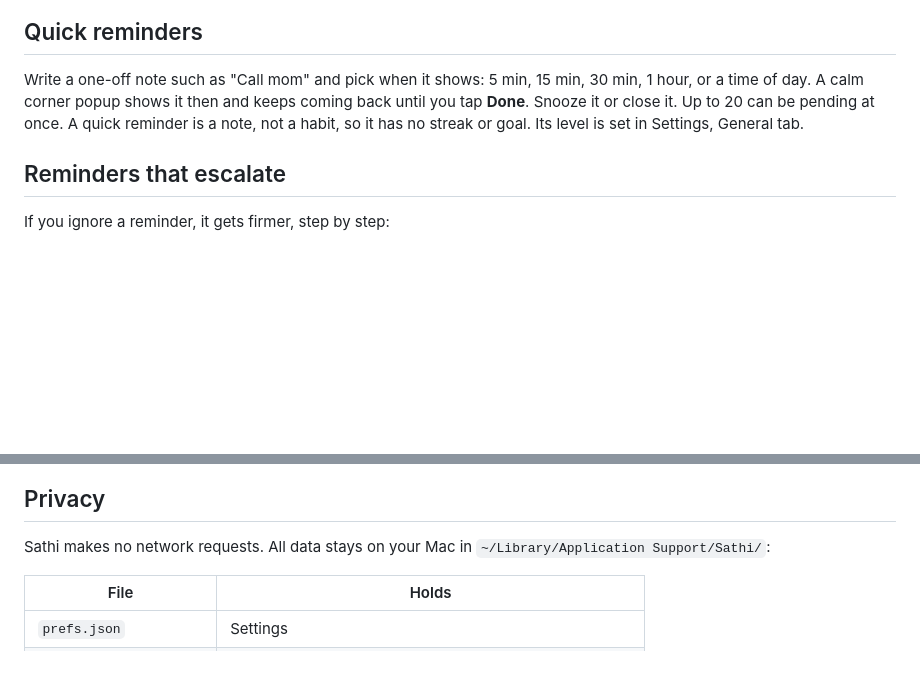
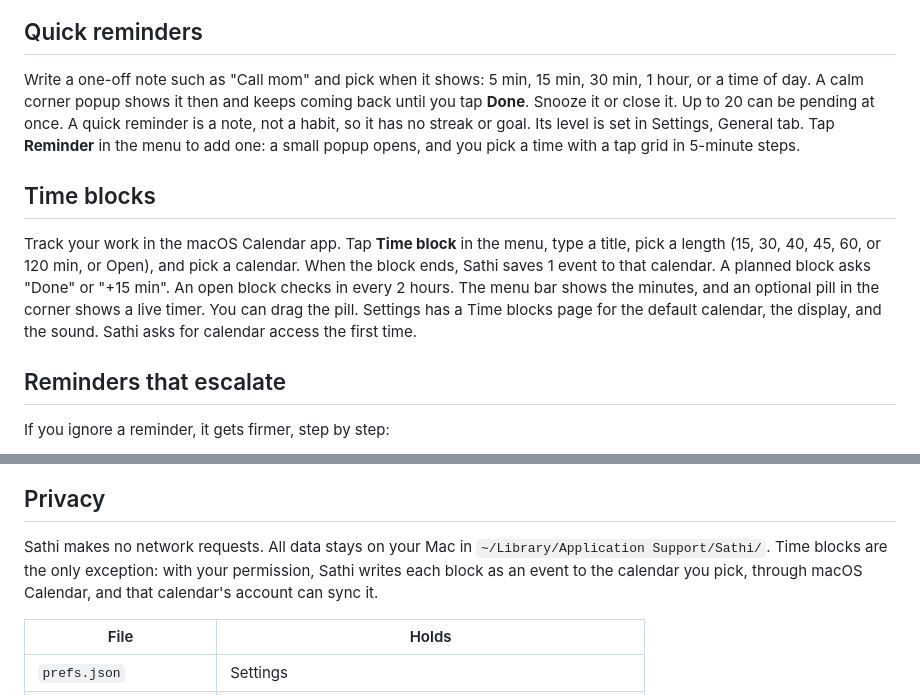
Before and after one commit to Sumonta056/sathi-app, a Markdown page: README.md, 2 parts joined by grey strips. Drawn GitHub-style; blank space fills up the shorter version.

```diff
--- a/README.md
+++ b/README.md
@@ -49,7 +49,11 @@ To see a reminder right away, open Settings, pick a buddy, and click **Show a re
 
 ## Quick reminders
 
-Write a one-off note such as "Call mom" and pick when it shows: 5 min, 15 min, 30 min, 1 hour, or a time of day. A calm corner popup shows it then and keeps coming back until you tap **Done**. Snooze it or close it. Up to 20 can be pending at once. A quick reminder is a note, not a habit, so it has no streak or goal. Its level is set in Settings, General tab.
+Write a one-off note such as "Call mom" and pick when it shows: 5 min, 15 min, 30 min, 1 hour, or a time of day. A calm corner popup shows it then and keeps coming back until you tap **Done**. Snooze it or close it. Up to 20 can be pending at once. A quick reminder is a note, not a habit, so it has no streak or goal. Its level is set in Settings, General tab. Tap **Reminder** in the menu to add one: a small popup opens, and you pick a time with a tap grid in 5-minute steps.
+
+## Time blocks
+
+Track your work in the macOS Calendar app. Tap **Time block** in the menu, type a title, pick a length (15, 30, 40, 45, 60, or 120 min, or Open), and pick a calendar. When the block ends, Sathi saves 1 event to that calendar. A planned block asks "Done" or "+15 min". An open block checks in every 2 hours. The menu bar shows the minutes, and an optional pill in the corner shows a live timer. You can drag the pill. Settings has a Time blocks page for the default calendar, the display, and the sound. Sathi asks for calendar access the first time.
 
 ## Reminders that escalate
 
@@ -82,7 +86,7 @@ See [every reminder on the website](https://sumonta056.github.io/sathi-app/#gall
 
 ## Privacy
 
-Sathi makes no network requests. All data stays on your Mac in `~/Library/Application Support/Sathi/`:
+Sathi makes no network requests. All data stays on your Mac in `~/Library/Application Support/Sathi/`. Time blocks are the only exception: with your permission, Sathi writes each block as an event to the calendar you pick, through macOS Calendar, and that calendar's account can sync it.
 
 | File | Holds |
 |---|---|
```
Also changed, not shown: CLAUDE.md (+10 -9 lines), docs/specs/phase-14-menu-glance-list.md (+12 -5 lines).
